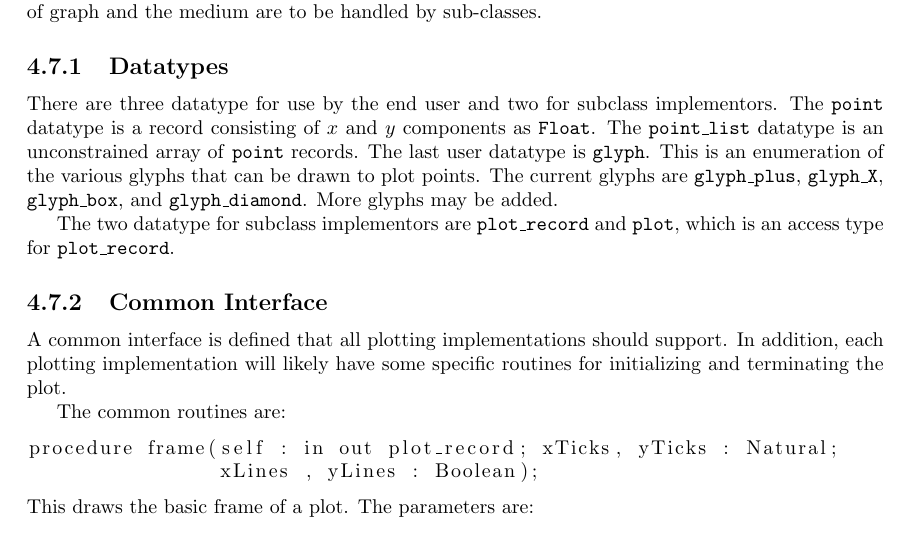
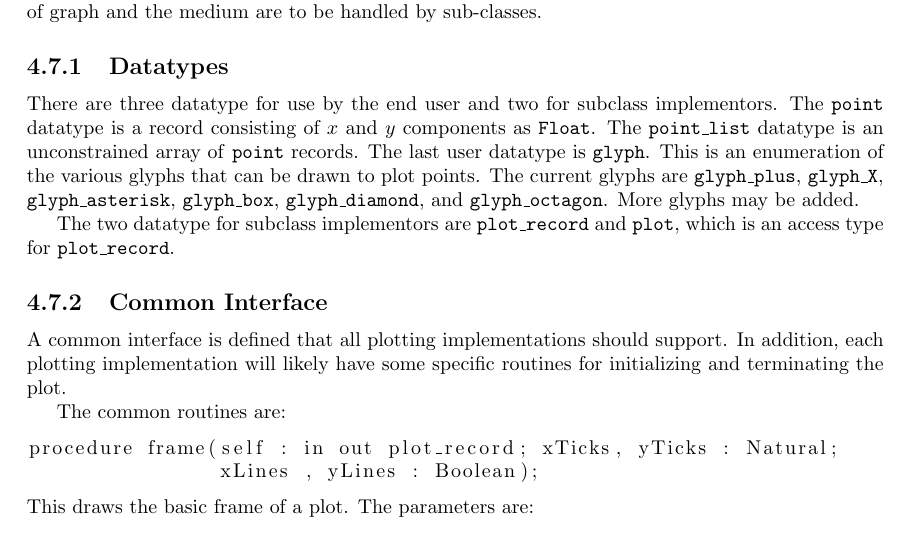
Before and after one commit to BrentSeidel/Numerical, a LaTeX thesis (doc/Numerical.tex): part of page 21 of 40, cut so that both start at the same text. Compiled offline with LaTeX, dvips and Ghostscript.

Commit message:
Add asterisk and octagon glyphs to plotting and update documentation.

```diff
--- a/doc/Numerical.tex
+++ b/doc/Numerical.tex
@@ -569,7 +569,7 @@ function rk4s(tf : functs; start : f'Base; initial : params; step : f'Base)
 This package defines some data types, a base class, and an interface for plotting graphs.  The type of graph and the medium are to be handled by sub-classes.
 
 \subsection{Datatypes}
-There are three datatype for use by the end user and two for subclass implementors.  The \datatype{point} datatype is a record consisting of $x$ and $y$ components as \datatype{Float}.  The \datatype{point\_list} datatype is an unconstrained array of \datatype{point} records.  The last user datatype is \datatype{glyph}.  This is an enumeration of the various glyphs that can be drawn to plot points.  The current glyphs are \datatype{glyph\_plus}, \datatype{glyph\_X}, \datatype{glyph\_box}, and \datatype{glyph\_diamond}.  More glyphs may be added.
+There are three datatype for use by the end user and two for subclass implementors.  The \datatype{point} datatype is a record consisting of $x$ and $y$ components as \datatype{Float}.  The \datatype{point\_list} datatype is an unconstrained array of \datatype{point} records.  The last user datatype is \datatype{glyph}.  This is an enumeration of the various glyphs that can be drawn to plot points.  The current glyphs are \datatype{glyph\_plus}, \datatype{glyph\_X}, \datatype{glyph\_asterisk}, \datatype{glyph\_box}, \datatype{glyph\_diamond}, and \datatype{glyph\_octagon}.  More glyphs may be added.
 
 The two datatype for subclass implementors are \datatype{plot\_record} and \datatype{plot}, which is an access type for \datatype{plot\_record}.
 
```
Also changed, not shown: doc/Numerical.pdf, 3 other files.
